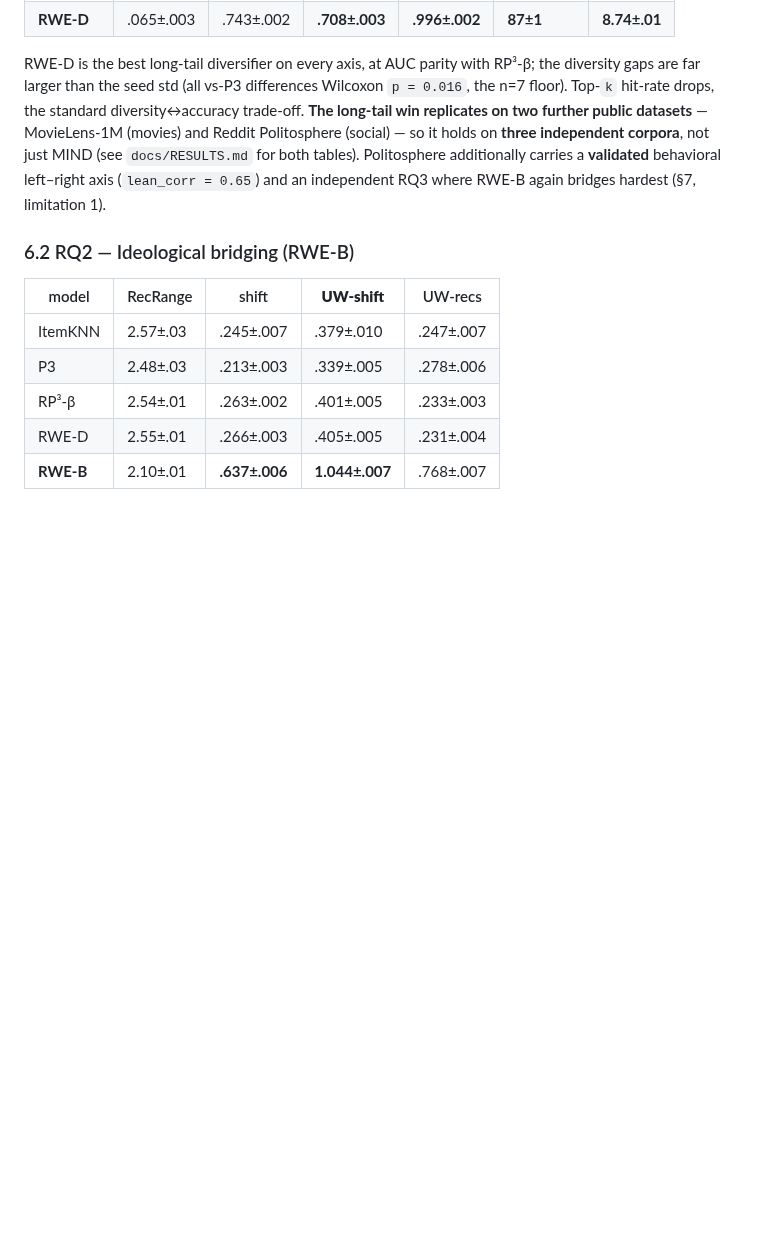
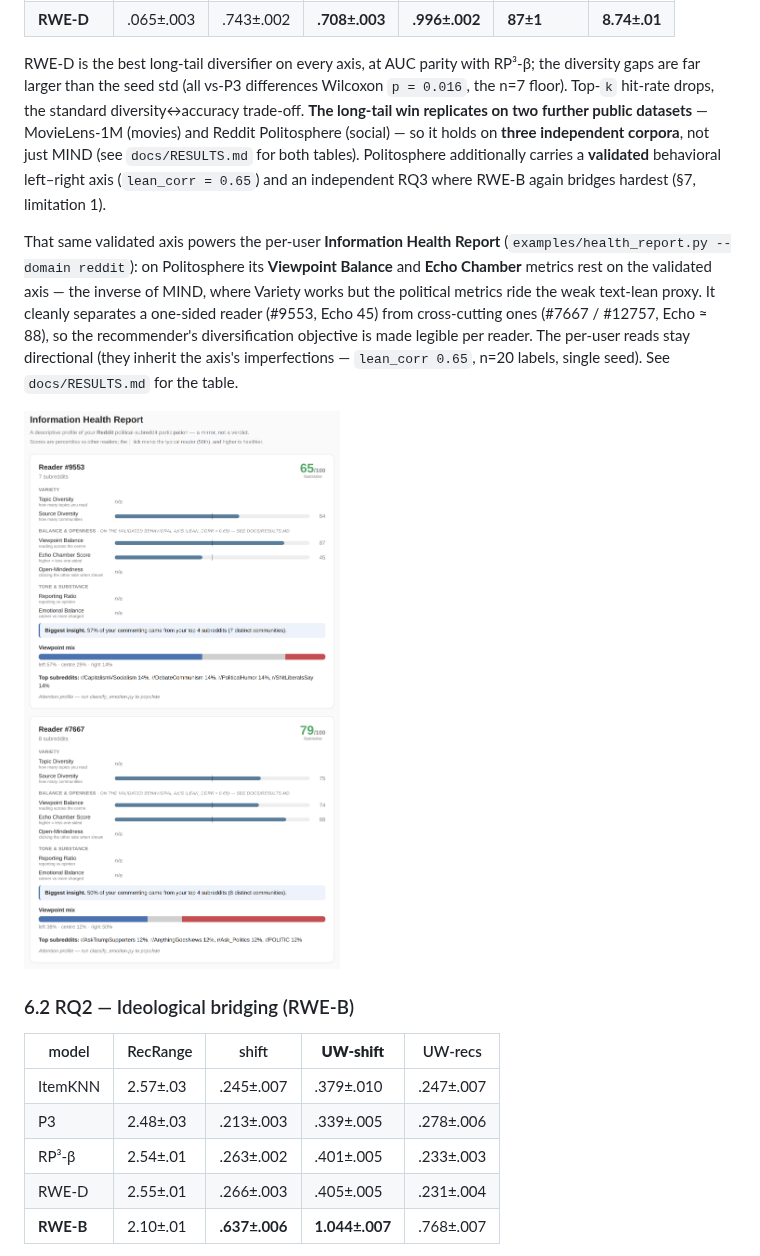
Before and after one commit to greenwichg/random_walks_with_erasure, a Markdown page: docs/PAPER.md, the part around the change. Rendered like a GitHub page; pictures changed too: docs/images/polito_health_card.png (added); blank space fills up the shorter version.

```diff
--- a/docs/PAPER.md
+++ b/docs/PAPER.md
@@ -159,6 +159,18 @@ Politosphere additionally carries a **validated** behavioral left–right axis
 (`lean_corr = 0.65`) and an independent RQ3 where RWE-B again bridges hardest
 (§7, limitation 1).
 
+That same validated axis powers the per-user **Information Health Report**
+(`examples/health_report.py --domain reddit`): on Politosphere its **Viewpoint
+Balance** and **Echo Chamber** metrics rest on the validated axis — the inverse of
+MIND, where Variety works but the political metrics ride the weak text-lean proxy. It
+cleanly separates a one-sided reader (#9553, Echo 45) from cross-cutting ones
+(#7667 / #12757, Echo ≈ 88), so the recommender's diversification objective is made
+legible per reader. The per-user reads stay directional (they inherit the axis's
+imperfections — `lean_corr 0.65`, n=20 labels, single seed). See `docs/RESULTS.md` for
+the table.
+
+![Politosphere Information Health Report — two contrasting readers on the validated behavioral axis](images/polito_health_card.png)
+
 ### 6.2 RQ2 — Ideological bridging (RWE-B)
 
 | model | RecRange | shift | **UW-shift** | UW-recs |
```
Also changed, not shown: docs/HEALTH_REPORT.md (+7 -0 lines), docs/RESULTS.md (+31 -0 lines), 1 other file.
